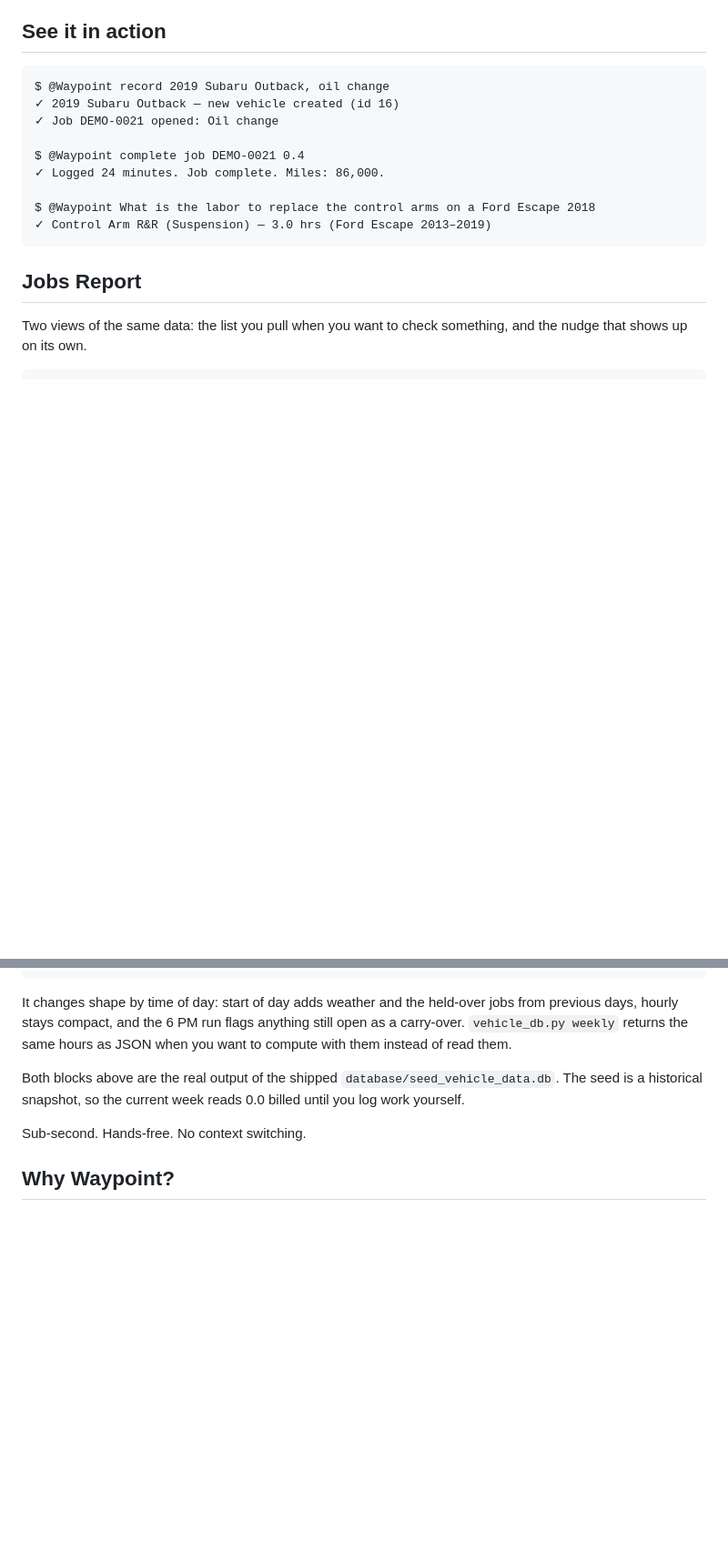
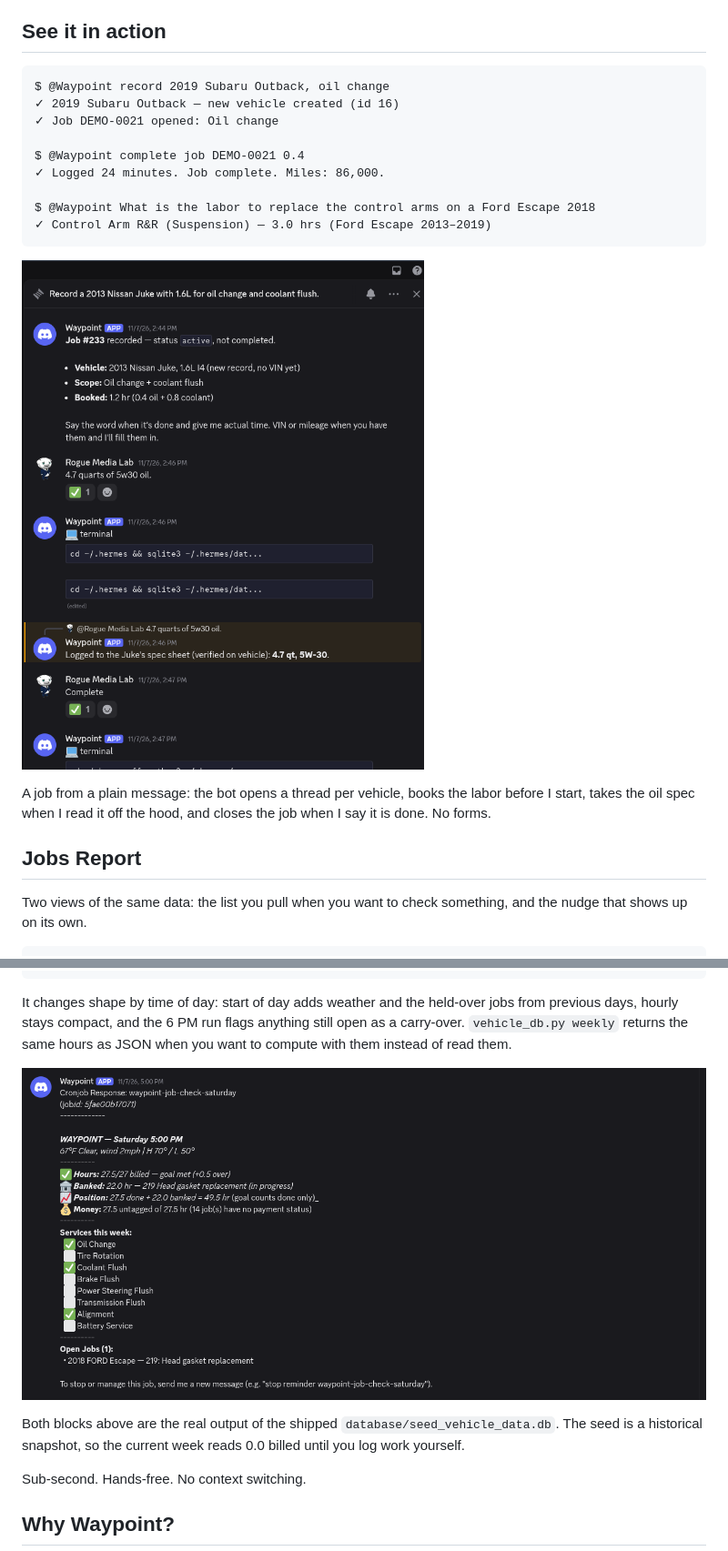
Before and after one commit to rogue-media-lab/waypoint, a Markdown page: README.md, 2 parts joined by grey strips. Shown at 91% size. GitHub-like rendering; pictures changed too: pictures/screenshots/discord-hourly-report.png (added), pictures/screenshots/discord-thread.png (added); blank space fills up the shorter version.

Commit message:
docs: add Discord screenshots, cropped to drop the sidebar
Thread view shows the loop that matters: message the bot, it opens a thread per
vehicle, books 1.2 hr across two services, takes the oil spec read off the hood,
and closes the job on 'Complete'. Hourly report shows the same numbers the Cron
section describes, in the form it arrives in.

Both are cropped to the chat/thread pane only. The full-screen originals carry
the channel sidebar, and the thread screenshot also had four real VINs in the
message list above the thread; neither is published. The thread shown is the
Juke, which has no VIN recorded yet.

````diff
--- a/README.md
+++ b/README.md
@@ -25,6 +25,12 @@ $ @Waypoint complete job DEMO-0021 0.4
 $ @Waypoint What is the labor to replace the control arms on a Ford Escape 2018
 ✓ Control Arm R&R (Suspension) — 3.0 hrs (Ford Escape 2013–2019)
 ```
+
+![A Waypoint thread in Discord](pictures/screenshots/discord-thread.png)
+
+A job from a plain message: the bot opens a thread per vehicle, books the labor
+before I start, takes the oil spec when I read it off the hood, and closes the job
+when I say it is done. No forms.
 
 ## Jobs Report
 
@@ -94,6 +100,8 @@ It changes shape by time of day: start of day adds weather and the held-over job
 from previous days, hourly stays compact, and the 6 PM run flags anything still
 open as a carry-over. `vehicle_db.py weekly` returns the same hours as JSON when
 you want to compute with them instead of read them.
+
+![The hourly report in Discord](pictures/screenshots/discord-hourly-report.png)
 
 Both blocks above are the real output of the shipped `database/seed_vehicle_data.db`.
 The seed is a historical snapshot, so the current week reads 0.0 billed until you
````
